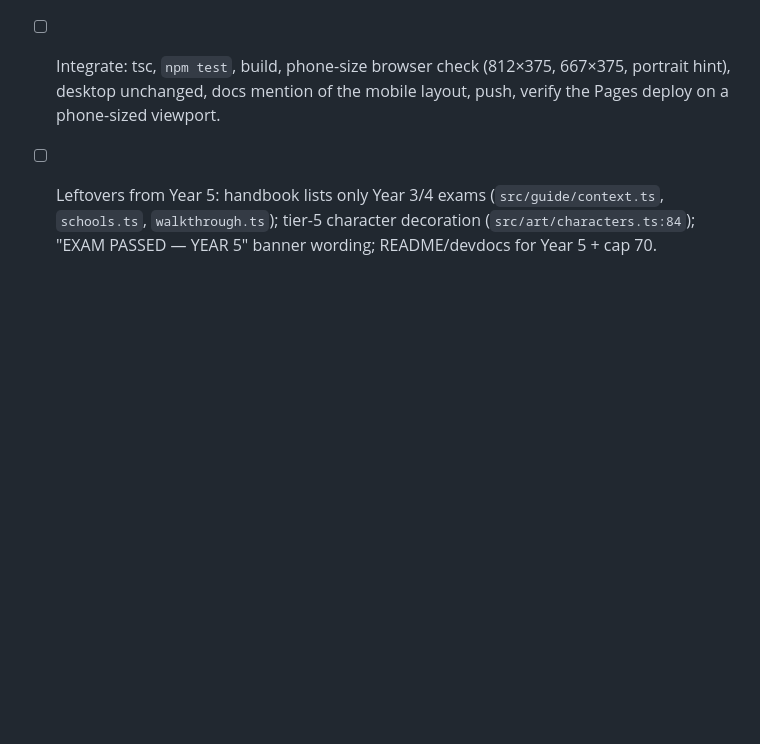
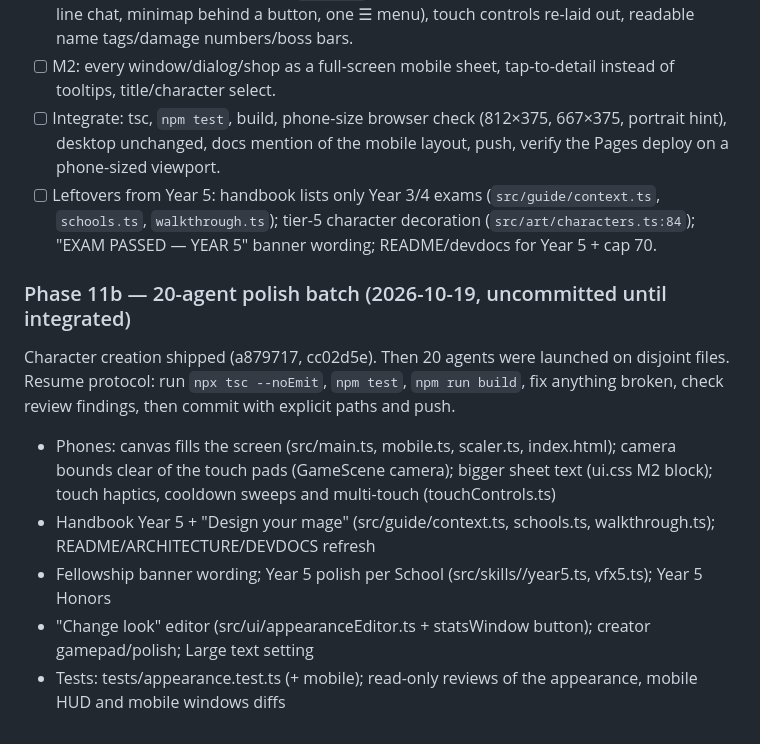
Before and after one commit to minormending/the-academy, a Markdown page: ROADMAP.md, the part around the change. Rendered like a GitHub page; blank space fills up the shorter version.

Commit message:
Roadmap: Phase 11b agent batch
Co-Authored-By: Claude Opus 5.5 <noreply@anthropic.com>

```diff
--- a/ROADMAP.md
+++ b/ROADMAP.md
@@ -74,3 +74,12 @@ Shared switch `src/ui/mobile.ts` (`isMobileLayout()`, `MOBILE_UI` 720×405, `MOB
       docs mention of the mobile layout, push, verify the Pages deploy on a phone-sized viewport.
 - [ ] Leftovers from Year 5: handbook lists only Year 3/4 exams (`src/guide/context.ts`, `schools.ts`, `walkthrough.ts`);
       tier-5 character decoration (`src/art/characters.ts:84`); "EXAM PASSED — YEAR 5" banner wording; README/devdocs for Year 5 + cap 70.
+
+### Phase 11b — 20-agent polish batch (2026-10-19, uncommitted until integrated)
+Character creation shipped (a879717, cc02d5e). Then 20 agents were launched on disjoint files. Resume protocol: run
+`npx tsc --noEmit`, `npm test`, `npm run build`, fix anything broken, check review findings, then commit with explicit paths and push.
+- Phones: canvas fills the screen (src/main.ts, mobile.ts, scaler.ts, index.html); camera bounds clear of the touch pads (GameScene camera); bigger sheet text (ui.css M2 block); touch haptics, cooldown sweeps and multi-touch (touchControls.ts)
+- Handbook Year 5 + "Design your mage" (src/guide/context.ts, schools.ts, walkthrough.ts); README/ARCHITECTURE/DEVDOCS refresh
+- Fellowship banner wording; Year 5 polish per School (src/skills/<school>/year5.ts, vfx5.ts); Year 5 Honors
+- "Change look" editor (src/ui/appearanceEditor.ts + statsWindow button); creator gamepad/polish; Large text setting
+- Tests: tests/appearance.test.ts (+ mobile); read-only reviews of the appearance, mobile HUD and mobile windows diffs
```
